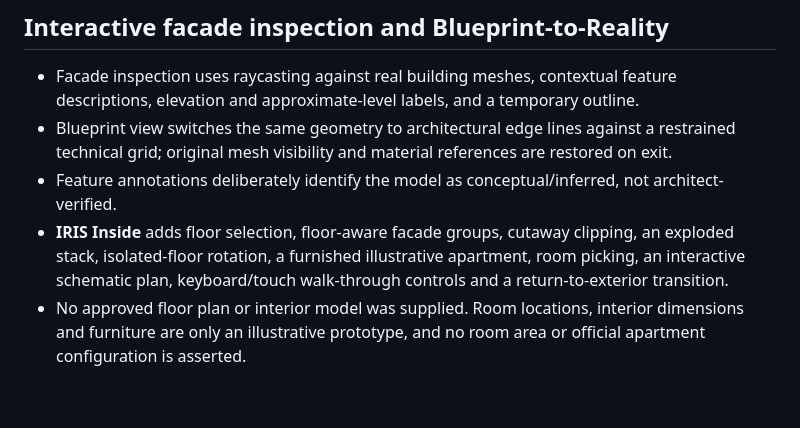
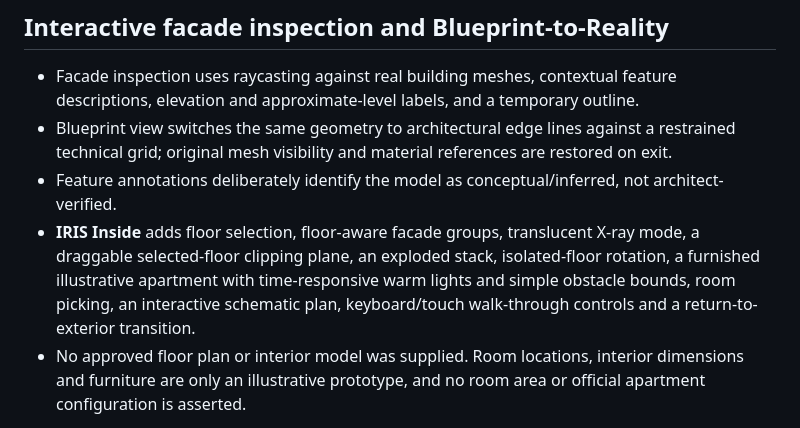
Before and after one commit to shivakandula456-tech/iri, a Markdown page: docs/immersive-experience-roadmap.md, the part around the change. Rendered like a GitHub page; blank space fills up the shorter version.

Commit message:
Update IRIS Inside feature roadmap

```diff
--- a/docs/immersive-experience-roadmap.md
+++ b/docs/immersive-experience-roadmap.md
@@ -17,7 +17,7 @@
 - Facade inspection uses raycasting against real building meshes, contextual feature descriptions, elevation and approximate-level labels, and a temporary outline.
 - Blueprint view switches the same geometry to architectural edge lines against a restrained technical grid; original mesh visibility and material references are restored on exit.
 - Feature annotations deliberately identify the model as conceptual/inferred, not architect-verified.
-- **IRIS Inside** adds floor selection, floor-aware facade groups, cutaway clipping, an exploded stack, isolated-floor rotation, a furnished illustrative apartment, room picking, an interactive schematic plan, keyboard/touch walk-through controls and a return-to-exterior transition.
+- **IRIS Inside** adds floor selection, floor-aware facade groups, translucent X-ray mode, a draggable selected-floor clipping plane, an exploded stack, isolated-floor rotation, a furnished illustrative apartment with time-responsive warm lights and simple obstacle bounds, room picking, an interactive schematic plan, keyboard/touch walk-through controls and a return-to-exterior transition.
 - No approved floor plan or interior model was supplied. Room locations, interior dimensions and furniture are only an illustrative prototype, and no room area or official apartment configuration is asserted.
 
 **Verification status:** source integration is committed on the feature branch. Floor picking, cutaway rendering, exploded movement, apartment navigation and return-to-exterior require interactive testing in a real WebGL browser. Do not merge until the new IRIS Inside tests in `docs/testing-checklist.md` pass.
```
